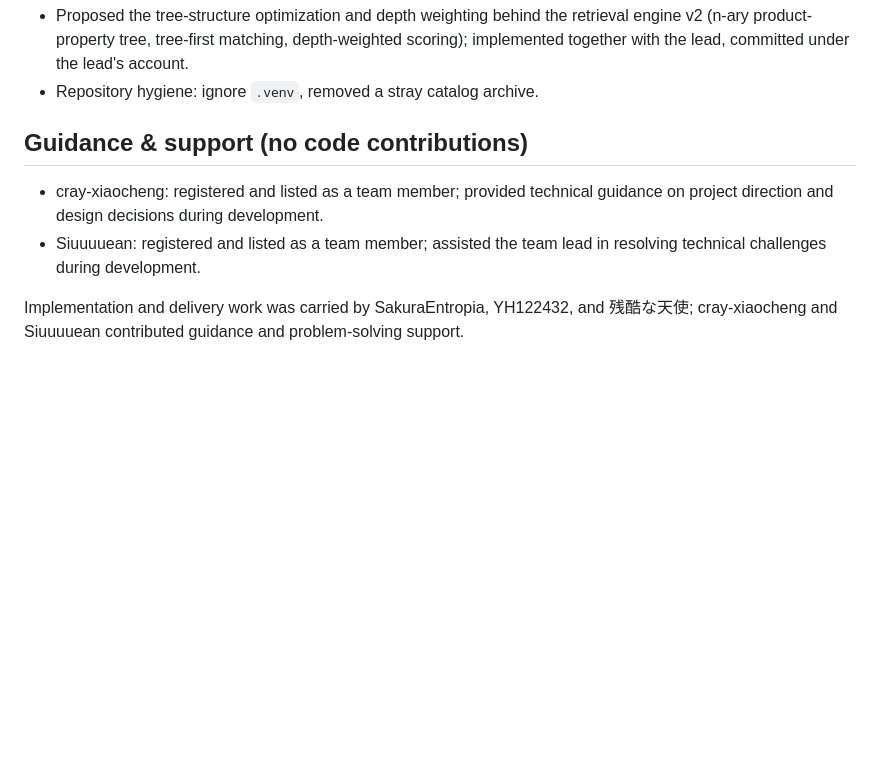
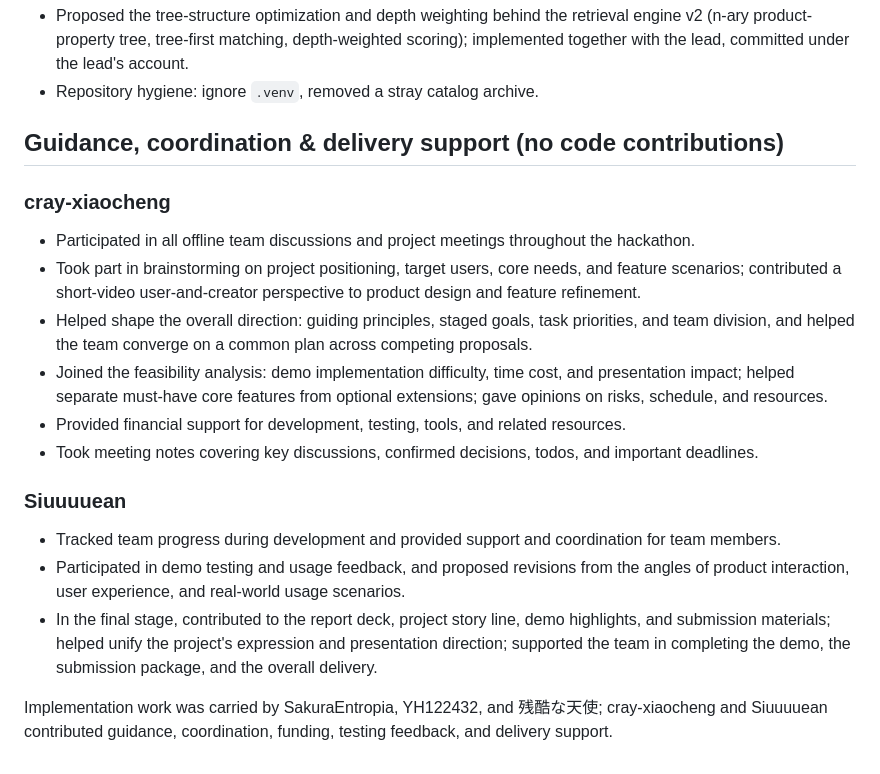
Before and after one commit to Entropino-ai/EntroShop, a Markdown page: docs/TEAM_CONTRIBUTIONS.md, the part around the change. Drawn GitHub-style; blank space fills up the shorter version.

Commit message:
Team record: full guidance/coordination/delivery records for cray-xiaocheng and Siuuuuean

```diff
--- a/docs/TEAM_CONTRIBUTIONS.md
+++ b/docs/TEAM_CONTRIBUTIONS.md
@@ -56,13 +56,38 @@ Non-code work is listed where it maps to specific deliverables.
   under the lead's account.
 - Repository hygiene: ignore `.venv`, removed a stray catalog archive.
 
-## Guidance & support (no code contributions)
+## Guidance, coordination & delivery support (no code contributions)
 
-- cray-xiaocheng: registered and listed as a team member; provided technical
-  guidance on project direction and design decisions during development.
-- Siuuuuean: registered and listed as a team member; assisted the team lead
-  in resolving technical challenges during development.
+### cray-xiaocheng
 
-Implementation and delivery work was carried by SakuraEntropia, YH122432,
-and 残酷な天使; cray-xiaocheng and Siuuuuean contributed guidance and
-problem-solving support.
+- Participated in all offline team discussions and project meetings
+  throughout the hackathon.
+- Took part in brainstorming on project positioning, target users, core
+  needs, and feature scenarios; contributed a short-video user-and-creator
+  perspective to product design and feature refinement.
+- Helped shape the overall direction: guiding principles, staged goals, task
+  priorities, and team division, and helped the team converge on a common
+  plan across competing proposals.
+- Joined the feasibility analysis: demo implementation difficulty, time
+  cost, and presentation impact; helped separate must-have core features from
+  optional extensions; gave opinions on risks, schedule, and resources.
+- Provided financial support for development, testing, tools, and related
+  resources.
+- Took meeting notes covering key discussions, confirmed decisions, todos,
+  and important deadlines.
+
+### Siuuuuean
+
+- Tracked team progress during development and provided support and
+  coordination for team members.
+- Participated in demo testing and usage feedback, and proposed revisions
+  from the angles of product interaction, user experience, and real-world
+  usage scenarios.
+- In the final stage, contributed to the report deck, project story line,
+  demo highlights, and submission materials; helped unify the project's
+  expression and presentation direction; supported the team in completing
+  the demo, the submission package, and the overall delivery.
+
+Implementation work was carried by SakuraEntropia, YH122432, and
+残酷な天使; cray-xiaocheng and Siuuuuean contributed guidance,
+coordination, funding, testing feedback, and delivery support.
```
